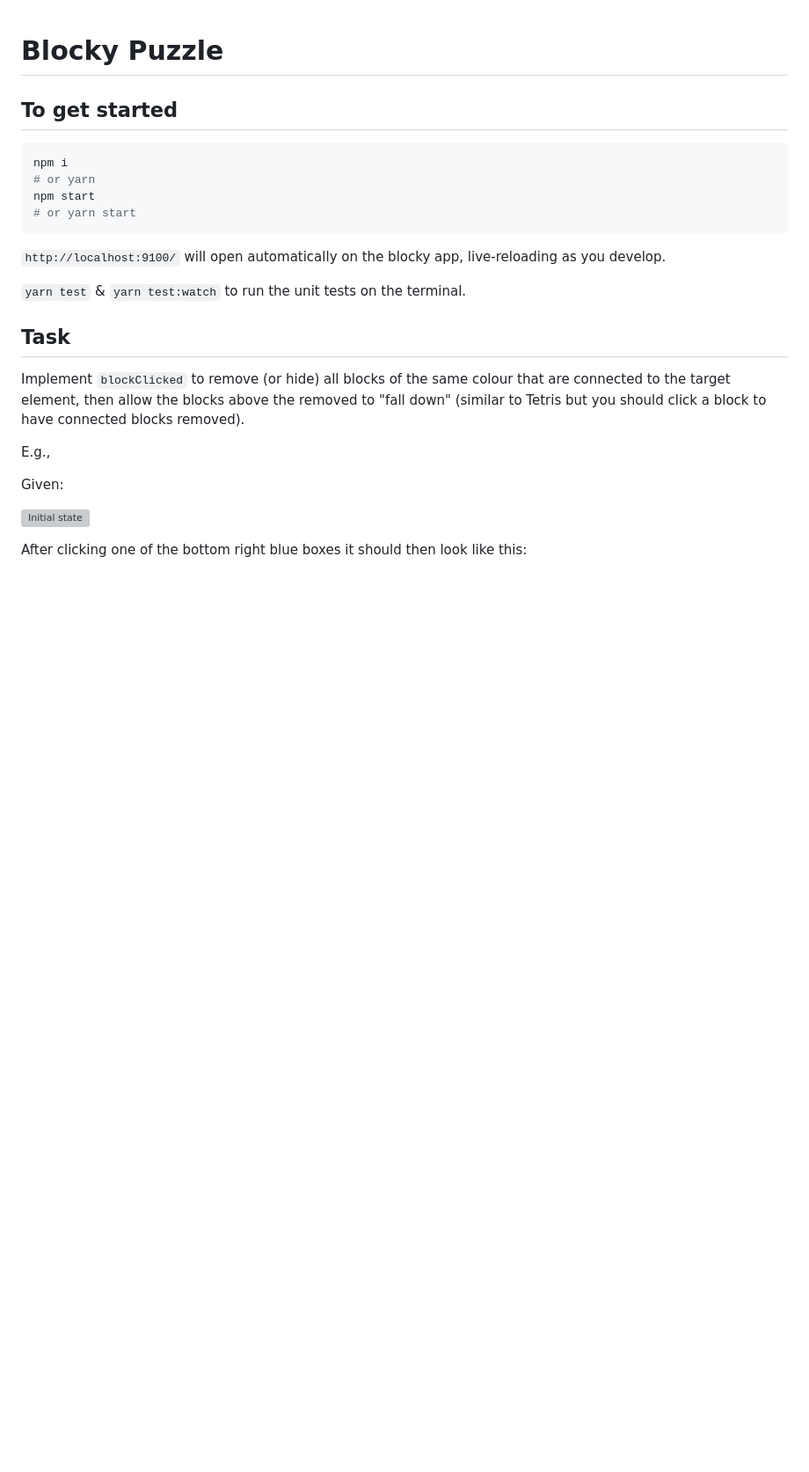
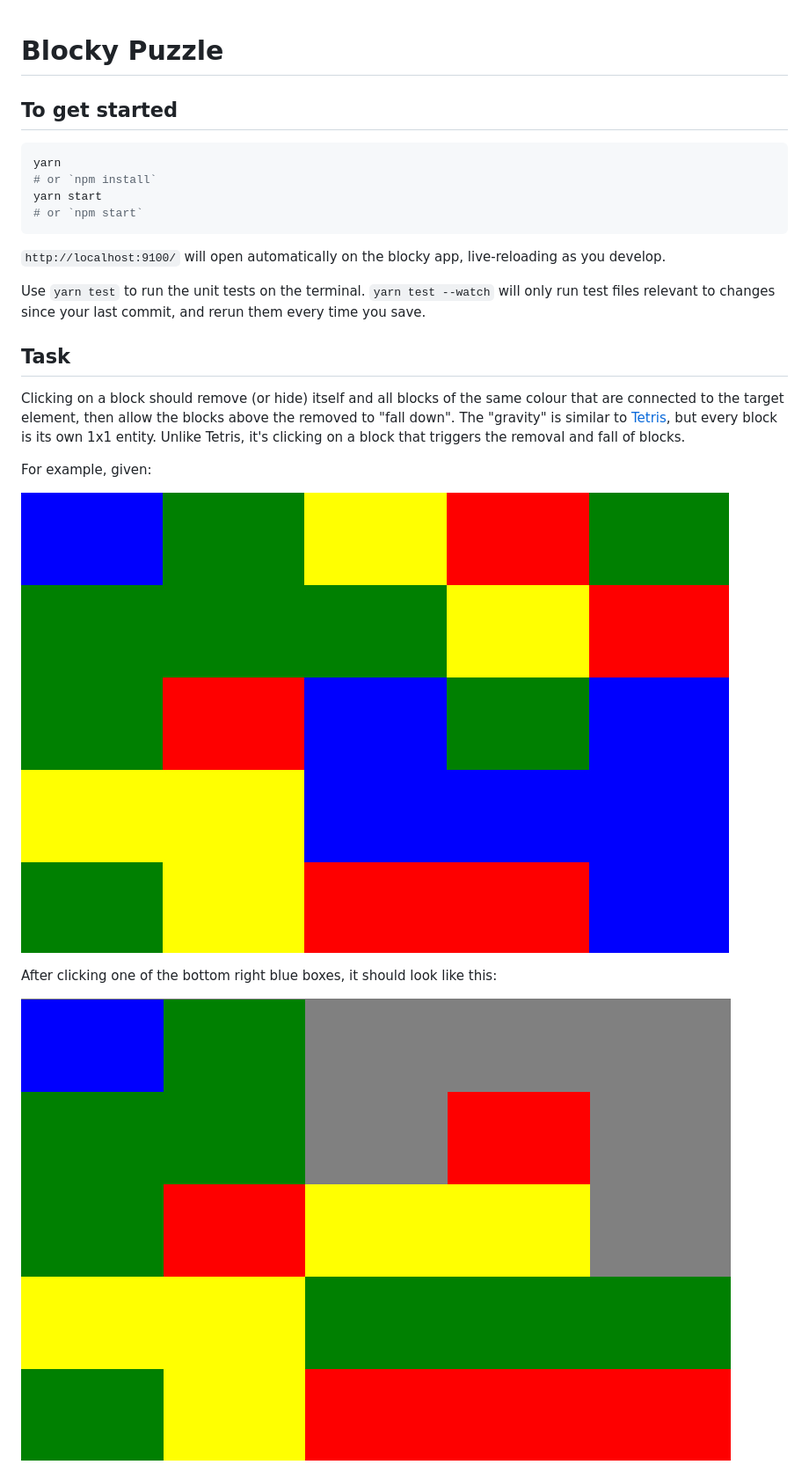
Before and after one commit to triptease/blocky-test, a Markdown page: README.md, the part around the change printed below. Shown: that part at 88% size. Drawn GitHub-style; pictures changed too: expectedResult.jpg (added), initial.jpg (added); blank space fills up the shorter version; grey boxes are pictures that could not be loaded.

Commit message:
Update Readme and host files in the repository

````diff
--- a/README.md
+++ b/README.md
@@ -3,26 +3,25 @@
 ## To get started
 
 ```sh
-npm i
-# or yarn
-npm start
-# or yarn start
+yarn
+# or `npm install`
+yarn start
+# or `npm start`
 ```
 
 `http://localhost:9100/` will open automatically on the blocky app, live-reloading as you develop.
 
-`yarn test` & `yarn test:watch` to run the unit tests on the terminal.
+Use `yarn test` to run the unit tests on the terminal. `yarn test --watch` will only run test files relevant to changes since your last commit, and rerun them every time you save.
 
 ## Task
 
-Implement `blockClicked` to remove (or hide) all blocks of the same colour that are connected to the target element, then allow the blocks above the removed to "fall down" (similar to Tetris but you should click a block to have connected blocks removed).
+Clicking on a block should remove (or hide) itself and all blocks of the same colour that are connected to the target element, then allow the blocks above the removed to "fall down". The "gravity" is similar to [Tetris][], but every block is its own 1x1 entity. Unlike Tetris, it's clicking on a block that triggers the removal and fall of blocks.
 
-E.g.,
+For example, given:
 
-Given:
+![Initial state](./initial.jpg)
 
-![Initial state](https://trottski.s3.amazonaws.com/snaps/initial.jpg)
+After clicking one of the bottom right blue boxes, it should look like this:
 
-After clicking one of the bottom right blue boxes it should then look
-like this:
+![state 2](./expectedResult.jpg)
 
````
Also changed, not shown: other parts of README.md (+1 -1 lines).
